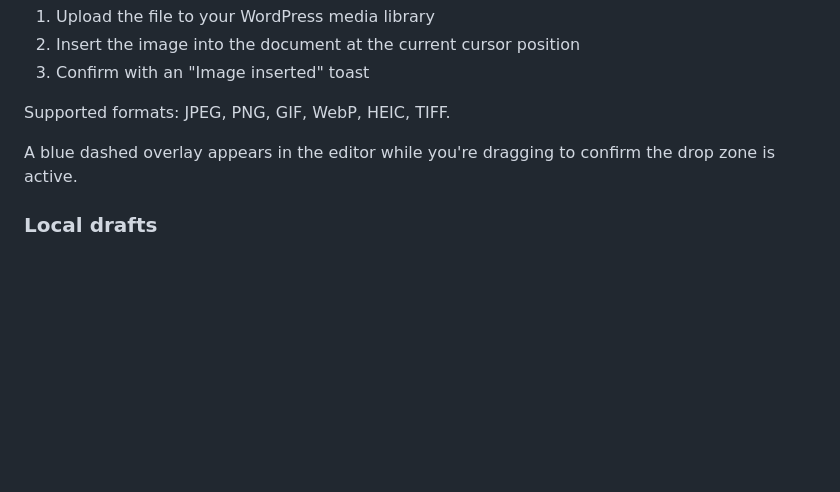
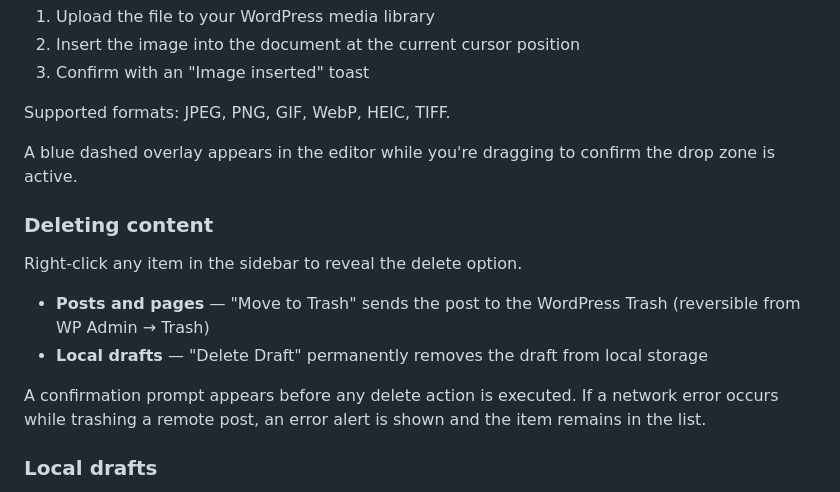
Before and after one commit to cpoteet/Quill, a Markdown page: docs/WPWriter.md, the part around the change. Drawn GitHub-style; blank space fills up the shorter version.

```diff
--- a/docs/WPWriter.md
+++ b/docs/WPWriter.md
@@ -122,6 +122,15 @@ Supported formats: JPEG, PNG, GIF, WebP, HEIC, TIFF.
 
 A blue dashed overlay appears in the editor while you're dragging to confirm the drop zone is active.
 
+### Deleting content
+
+Right-click any item in the sidebar to reveal the delete option.
+
+- **Posts and pages** — "Move to Trash" sends the post to the WordPress Trash (reversible from WP Admin → Trash)
+- **Local drafts** — "Delete Draft" permanently removes the draft from local storage
+
+A confirmation prompt appears before any delete action is executed. If a network error occurs while trashing a remote post, an error alert is shown and the item remains in the list.
+
 ### Local drafts
 
 Create drafts that live only on your Mac — useful for writing in progress that you're not ready to push to WordPress yet.
```
Also changed, not shown: CLAUDE.md (+6 -0 lines).
